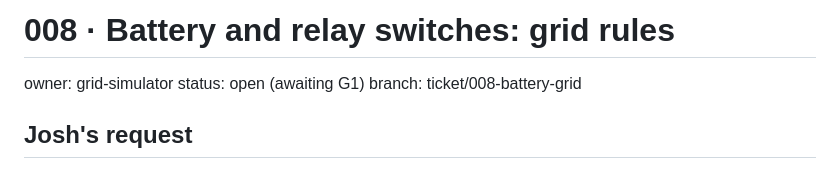
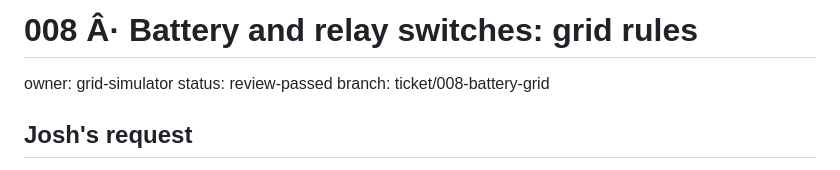
Before and after one commit to joshkeal-daboyz/rest-prototype, a Markdown page: tickets/008-battery-and-relays.md, the part around the change. GitHub-like rendering.

Commit message:
Mark ticket 008 review-passed

```diff
--- a/tickets/008-battery-and-relays.md
+++ b/tickets/008-battery-and-relays.md
@@ -1,7 +1,7 @@
-# 008 · Battery and relay switches: grid rules
+# 008 Â· Battery and relay switches: grid rules
 
 owner: grid-simulator
-status: open (awaiting G1)
+status: review-passed
 branch: ticket/008-battery-grid
 
 ## Josh's request
```
